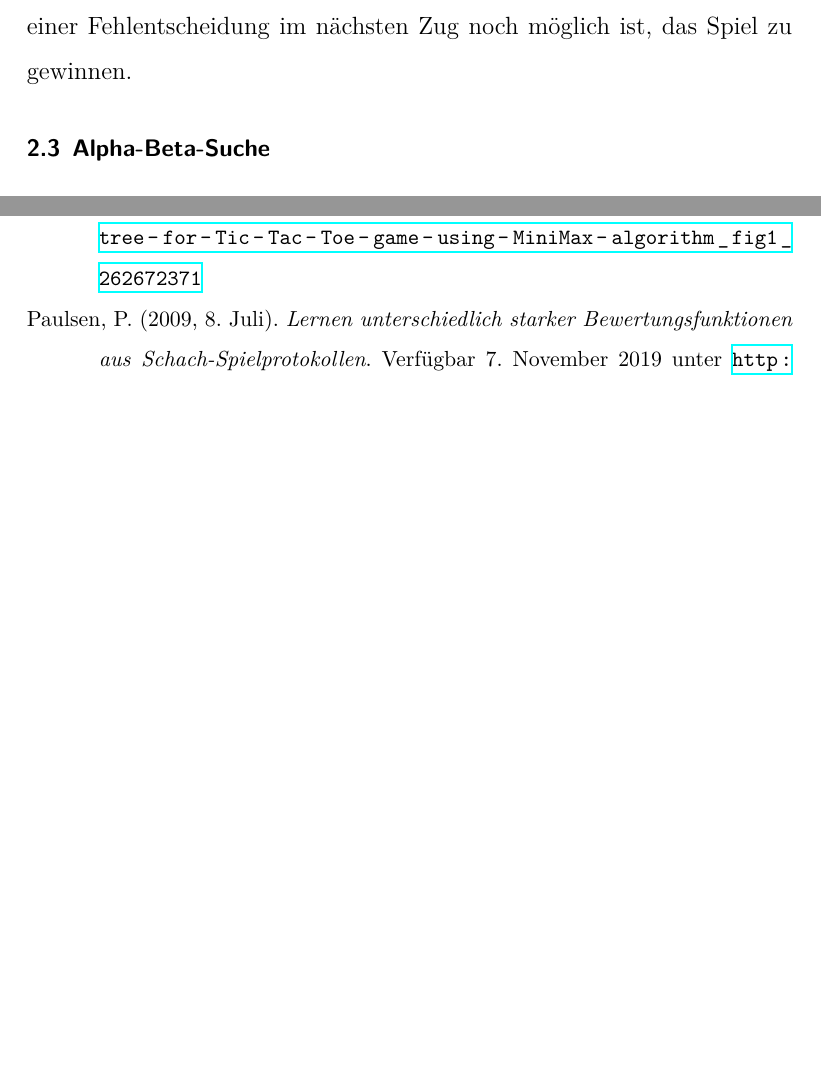
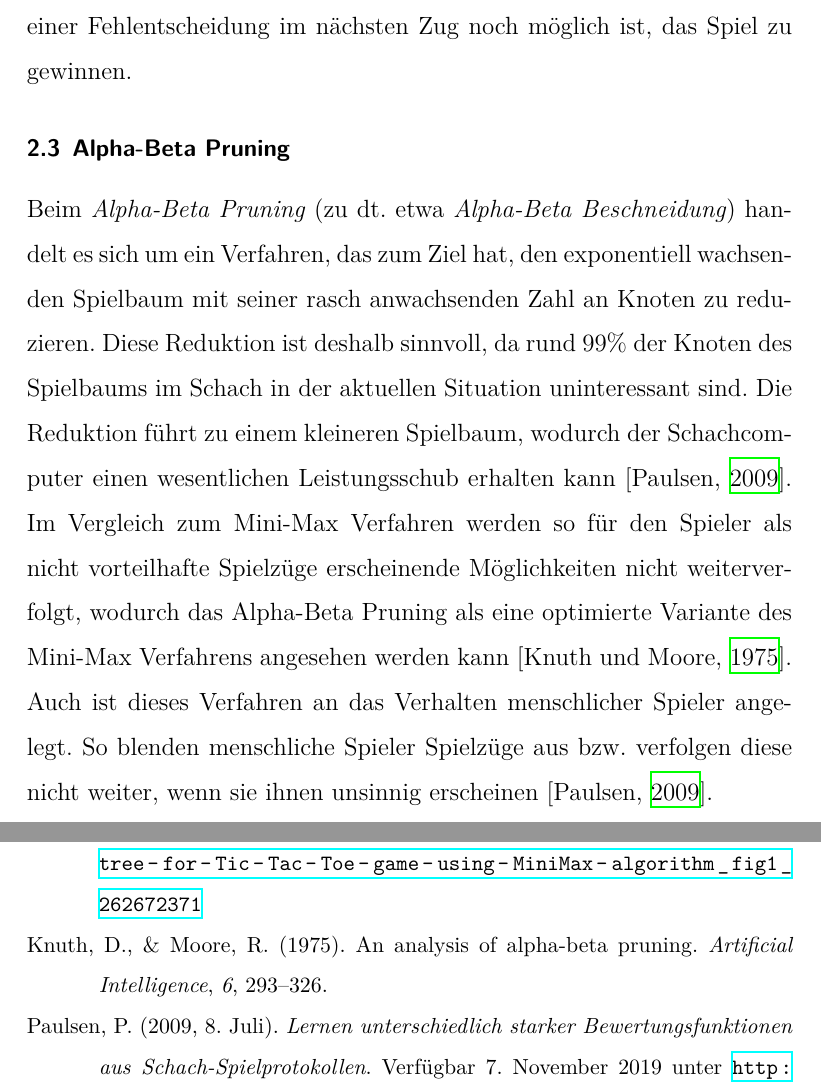
Before and after one commit to DahlitzFlorian/chess-ai-paper, a LaTeX document (paper/paper.tex, which reads paper/content/chapter2/chapter2_2.tex): two parts of pages 20 and 24 of 25 before the commit and two parts of pages 20 and 25 of 26 after it, joined at a grey line, cut so that both start at the same text, the shorter picture padded with empty space. Compiled offline with XeLaTeX.

Commit message:
feat(theory): intro to alpha-beta pruning

```diff
--- a/paper/content/chapter2/chapter2_2.tex
+++ b/paper/content/chapter2/chapter2_2.tex
@@ -1,4 +1,12 @@
 % !TeX root = ../../paper.tex
-\subsection{Alpha-Beta-Suche}
+\subsection{Alpha-Beta Pruning}
+
+Beim \textit{Alpha-Beta Pruning} (zu dt. etwa \textit{Alpha-Beta Beschneidung}) handelt es sich um ein Verfahren, das zum Ziel hat, den exponentiell wachsenden Spielbaum mit seiner rasch anwachsenden Zahl an Knoten zu reduzieren.
+Diese Reduktion ist deshalb sinnvoll, da rund 99\% der Knoten des Spielbaums im Schach in der aktuellen Situation uninteressant sind.
+Die Reduktion führt zu einem kleineren Spielbaum, wodurch der Schachcomputer einen wesentlichen Leistungsschub erhalten kann [\cite{Paulsen2009}].
+Im Vergleich zum Mini-Max Verfahren werden so für den Spieler als nicht vorteilhafte Spielzüge erscheinende Möglichkeiten nicht weiterverfolgt, wodurch das Alpha-Beta Pruning als eine optimierte Variante des Mini-Max Verfahrens angesehen werden kann [\cite{Knuth1975}].
+Auch ist dieses Verfahren an das Verhalten menschlicher Spieler angelegt.
+So blenden menschliche Spieler Spielzüge aus bzw. verfolgen diese nicht weiter, wenn sie ihnen unsinnig erscheinen [\cite{Paulsen2009}].
+
 
 \subsubsection{Ruhesuche}
```
